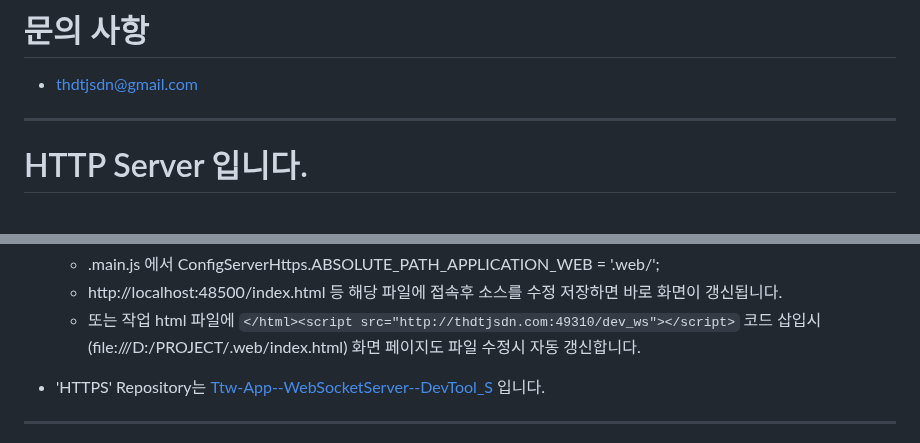
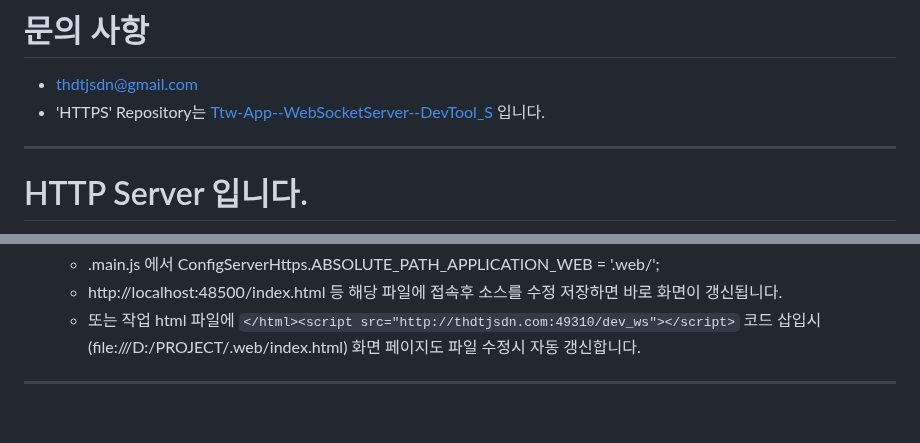
Before and after one commit to thdtjsdn/Ttw-App--WebSocketServer--DevTool, a Markdown page: README.md, 2 parts joined by grey strips. GitHub-like rendering; blank space fills up the shorter version.

```diff
--- a/README.md
+++ b/README.md
@@ -5,6 +5,7 @@
 # 문의 사항
 
 - thdtjsdn@gmail.com
+- 'HTTPS' Repository는 [Ttw-App--WebSocketServer--DevTool_S](https://github.com/thdtjsdn/Ttw-App--WebSocketServer--DevTool_S) 입니다.
 
 ---
 
@@ -26,8 +27,6 @@
 	- .main.js 에서 ConfigServerHttps.ABSOLUTE_PATH_APPLICATION_WEB = '.web/';
 	- http://localhost:48500/index.html 등 해당 파일에 접속후 소스를 수정 저장하면 바로 화면이 갱신됩니다.
 	- 또는 작업 html 파일에 `</html><script src="http://thdtjsdn.com:49310/dev_ws"></script>` 코드 삽입시 (file:///D:/PROJECT/.web/index.html) 화면 페이지도 파일 수정시 자동 갱신합니다.
-
-- 'HTTPS' Repository는 [Ttw-App--WebSocketServer--DevTool_S](https://github.com/thdtjsdn/Ttw-App--WebSocketServer--DevTool_S) 입니다.
 
 ---
 
```
